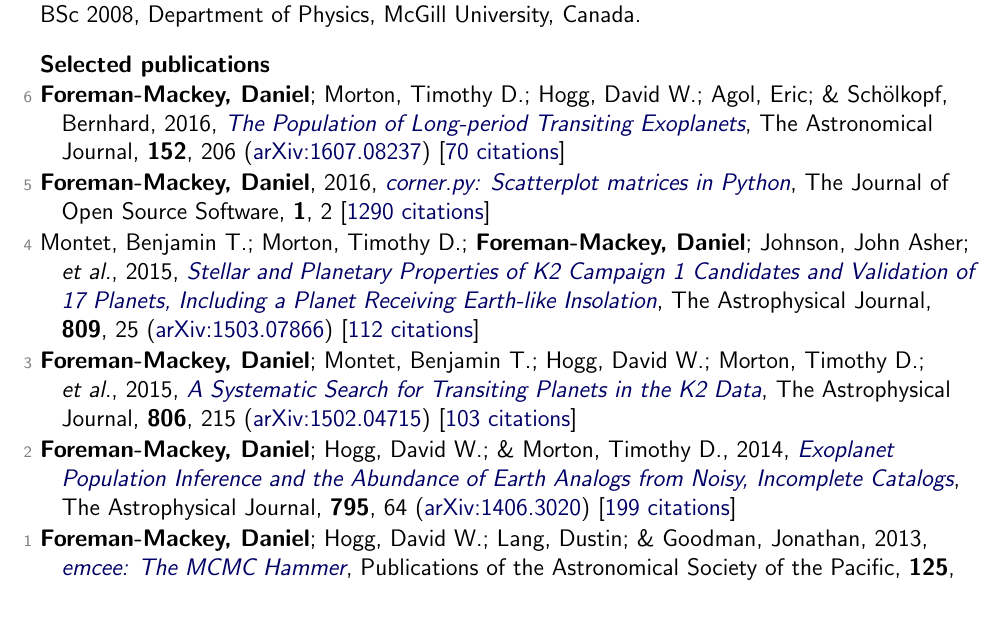
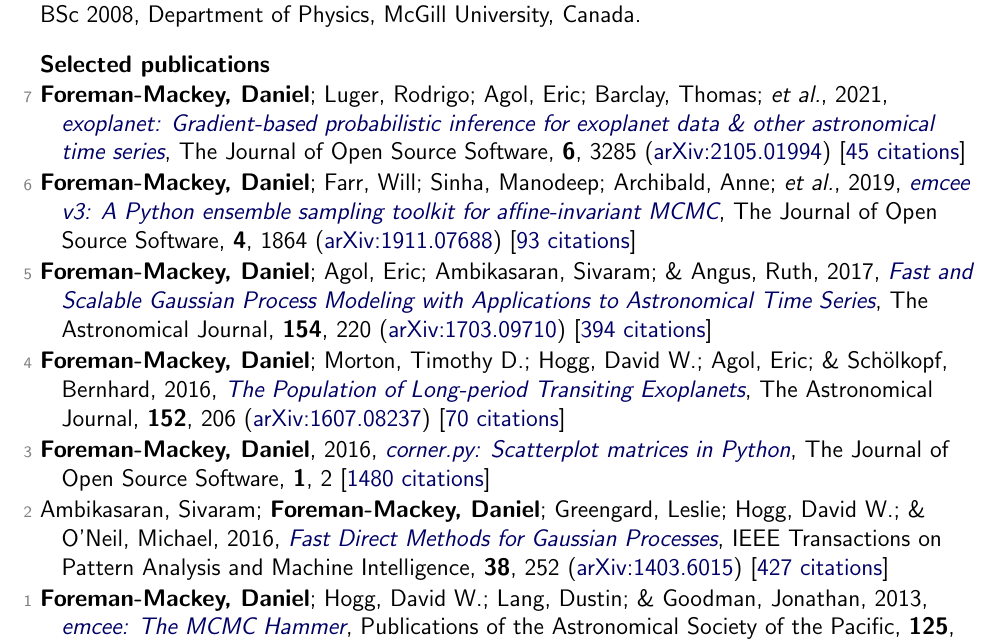
Before and after one commit to dfm/cv, a LaTeX document (tex/biosketch.tex, which reads tex/pubs_select.tex): part of the page, cut so that both start at the same text, the shorter picture padded with empty space. Compiled offline with pdfLaTeX.

Commit message:
updating other pubs

```diff
--- a/tex/pubs_select.tex
+++ b/tex/pubs_select.tex
@@ -1,11 +1,13 @@
-\item[{\color{numcolor}\scriptsize6}] \textbf{Foreman-Mackey, Daniel}; Morton, Timothy D.; Hogg, David W.; Agol, Eric; \& Sch{\"o}lkopf, Bernhard, 2016, \doi{10.3847/0004-6256/152/6/206}{The Population of Long-period Transiting Exoplanets}, The Astronomical Journal, \textbf{152}, 206 (\arxiv{1607.08237}) [\href{https://ui.adsabs.harvard.edu/abs/2016AJ....152..206F}{70 citations}]
+\item[{\color{numcolor}\scriptsize7}] \textbf{Foreman-Mackey, Daniel}; Luger, Rodrigo; Agol, Eric; Barclay, Thomas; \etal, 2021, \doi{10.21105/joss.03285}{exoplanet: Gradient-based probabilistic inference for exoplanet data {\&} other astronomical time series}, The Journal of Open Source Software, \textbf{6}, 3285 (\arxiv{2105.01994}) [\href{https://ui.adsabs.harvard.edu/abs/2021JOSS....6.3285F}{45 citations}]
 
-\item[{\color{numcolor}\scriptsize5}] \textbf{Foreman-Mackey, Daniel}, 2016, \doi{10.21105/joss.00024}{corner.py: Scatterplot matrices in Python}, The Journal of Open Source Software, \textbf{1}, 2 [\href{https://scholar.google.com/scholar?cites=1835087844145558435,17325274697099535179,14220488595059618709,12820425635803494730,7284810048757141243,17415935839493019063}{1290 citations}]
+\item[{\color{numcolor}\scriptsize6}] \textbf{Foreman-Mackey, Daniel}; Farr, Will; Sinha, Manodeep; Archibald, Anne; \etal, 2019, \doi{10.21105/joss.01864}{emcee v3: A Python ensemble sampling toolkit for affine-invariant MCMC}, The Journal of Open Source Software, \textbf{4}, 1864 (\arxiv{1911.07688}) [\href{https://ui.adsabs.harvard.edu/abs/2019JOSS....4.1864F}{93 citations}]
 
-\item[{\color{numcolor}\scriptsize4}] Montet, Benjamin T.; Morton, Timothy D.; \textbf{Foreman-Mackey, Daniel}; Johnson, John Asher; \etal, 2015, \doi{10.1088/0004-637X/809/1/25}{Stellar and Planetary Properties of K2 Campaign 1 Candidates and Validation of 17 Planets, Including a Planet Receiving Earth-like Insolation}, The Astrophysical Journal, \textbf{809}, 25 (\arxiv{1503.07866}) [\href{https://ui.adsabs.harvard.edu/abs/2015ApJ...809...25M}{112 citations}]
+\item[{\color{numcolor}\scriptsize5}] \textbf{Foreman-Mackey, Daniel}; Agol, Eric; Ambikasaran, Sivaram; \& Angus, Ruth, 2017, \doi{10.3847/1538-3881/aa9332}{Fast and Scalable Gaussian Process Modeling with Applications to Astronomical Time Series}, The Astronomical Journal, \textbf{154}, 220 (\arxiv{1703.09710}) [\href{https://ui.adsabs.harvard.edu/abs/2017AJ....154..220F}{394 citations}]
 
-\item[{\color{numcolor}\scriptsize3}] \textbf{Foreman-Mackey, Daniel}; Montet, Benjamin T.; Hogg, David W.; Morton, Timothy D.; \etal, 2015, \doi{10.1088/0004-637X/806/2/215}{A Systematic Search for Transiting Planets in the K2 Data}, The Astrophysical Journal, \textbf{806}, 215 (\arxiv{1502.04715}) [\href{https://ui.adsabs.harvard.edu/abs/2015ApJ...806..215F}{103 citations}]
+\item[{\color{numcolor}\scriptsize4}] \textbf{Foreman-Mackey, Daniel}; Morton, Timothy D.; Hogg, David W.; Agol, Eric; \& Sch{\"o}lkopf, Bernhard, 2016, \doi{10.3847/0004-6256/152/6/206}{The Population of Long-period Transiting Exoplanets}, The Astronomical Journal, \textbf{152}, 206 (\arxiv{1607.08237}) [\href{https://ui.adsabs.harvard.edu/abs/2016AJ....152..206F}{70 citations}]
 
-\item[{\color{numcolor}\scriptsize2}] \textbf{Foreman-Mackey, Daniel}; Hogg, David W.; \& Morton, Timothy D., 2014, \doi{10.1088/0004-637X/795/1/64}{Exoplanet Population Inference and the Abundance of Earth Analogs from Noisy, Incomplete Catalogs}, The Astrophysical Journal, \textbf{795}, 64 (\arxiv{1406.3020}) [\href{https://ui.adsabs.harvard.edu/abs/2014ApJ...795...64F}{199 citations}]
+\item[{\color{numcolor}\scriptsize3}] \textbf{Foreman-Mackey, Daniel}, 2016, \doi{10.21105/joss.00024}{corner.py: Scatterplot matrices in Python}, The Journal of Open Source Software, \textbf{1}, 2 [\href{https://scholar.google.com/scholar?cites=1835087844145558435,17325274697099535179,14220488595059618709,12820425635803494730,7284810048757141243,17415935839493019063}{1480 citations}]
+
+\item[{\color{numcolor}\scriptsize2}] Ambikasaran, Sivaram; \textbf{Foreman-Mackey, Daniel}; Greengard, Leslie; Hogg, David W.; \& O'Neil, Michael, 2016, \doi{10.1109/TPAMI.2015.2448083}{Fast Direct Methods for Gaussian Processes}, IEEE Transactions on Pattern Analysis and Machine Intelligence, \textbf{38}, 252 (\arxiv{1403.6015}) [\href{https://scholar.google.com/scholar?cites=4840899390891567426,9641158393712381489}{427 citations}]
 
 \item[{\color{numcolor}\scriptsize1}] \textbf{Foreman-Mackey, Daniel}; Hogg, David W.; Lang, Dustin; \& Goodman, Jonathan, 2013, \doi{10.1086/670067}{emcee: The MCMC Hammer}, Publications of the Astronomical Society of the Pacific, \textbf{125}, 306 (\arxiv{1202.3665}) [\href{https://ui.adsabs.harvard.edu/abs/2013PASP..125..306F}{6314 citations}]
```
Also changed, not shown: tex/pubs_ref.tex (+3 -3 lines), tex/pubs_summary.tex (+1 -1 lines), 2 other files.
